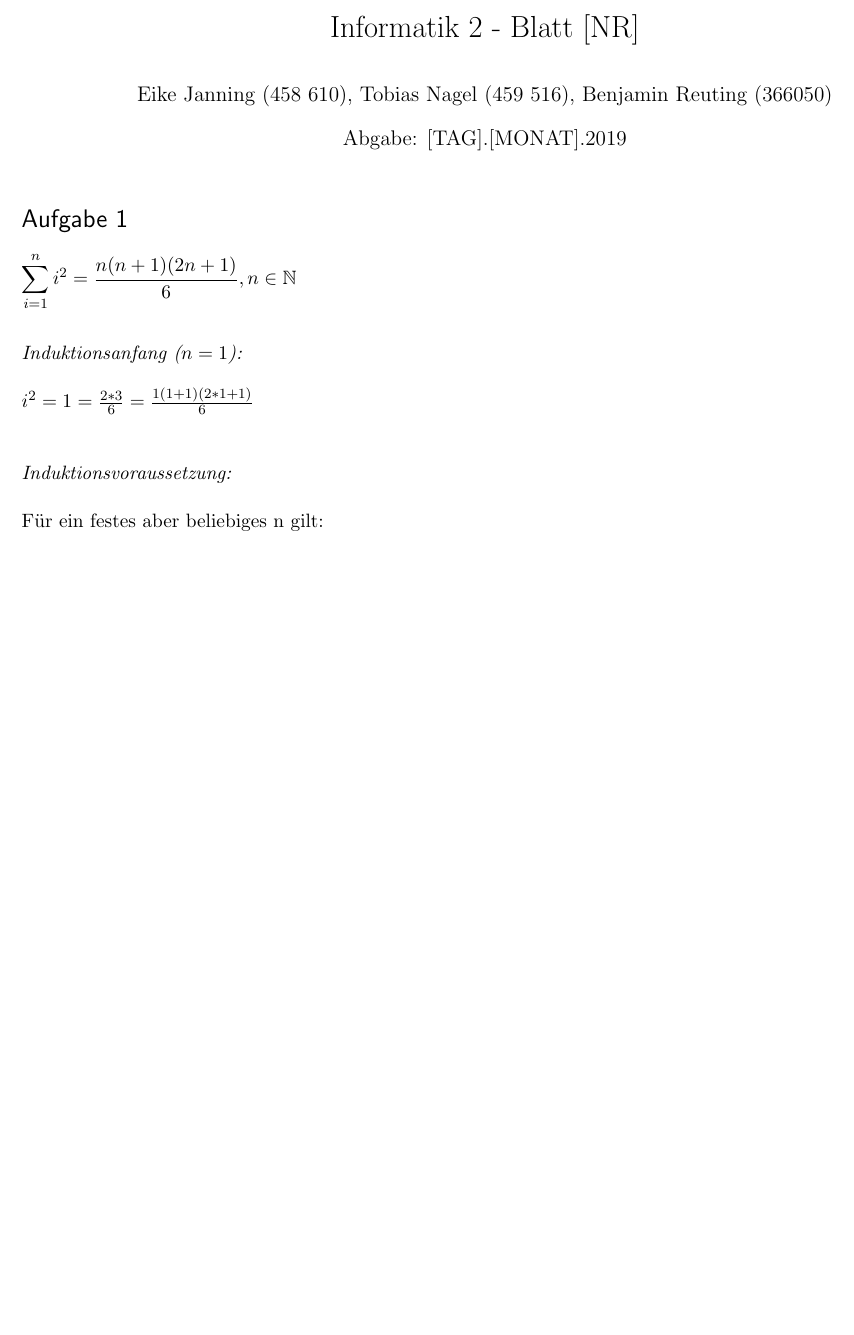
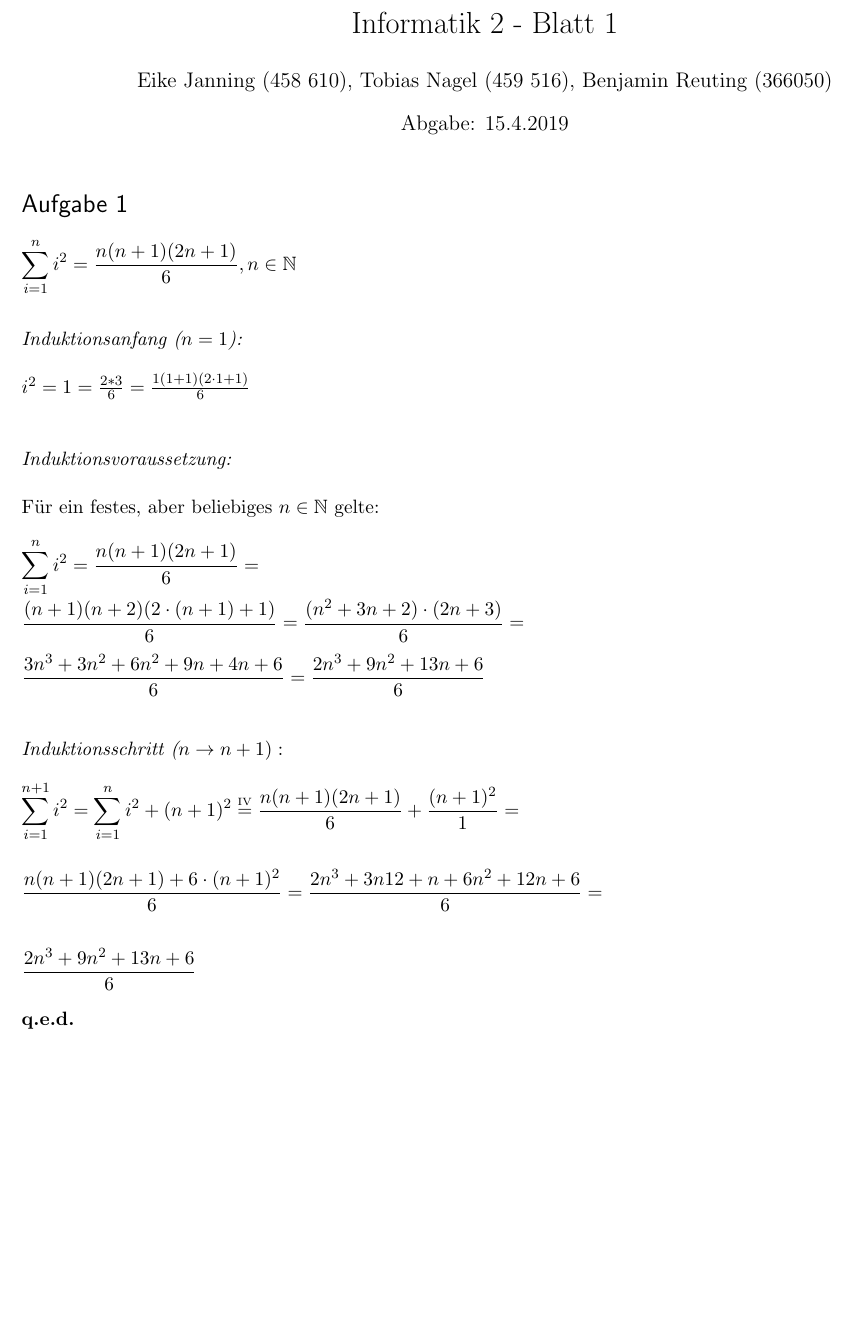
Before and after one commit to EikJan/Informatik2, a LaTeX document (AufgabenPDF.tex): part of the page, cut so that both start at the same text, the shorter picture padded with empty space. Compiled offline with pdfLaTeX.

Commit message:
Aufgabe 1 bearbeitet

```diff
--- a/AufgabenPDF.tex
+++ b/AufgabenPDF.tex
@@ -23,9 +23,9 @@
 \renewcommand{\cftsecfont}{\rmfamily\mdseries\upshape}
 \renewcommand{\cftsecpagefont}{\rmfamily\mdseries\upshape}
 
-\title{Informatik 2 - Blatt [NR]}
+\title{Informatik 2 - Blatt 1}
 \author{Eike Janning (458 610), Tobias Nagel (459 516), Benjamin Reuting (366050)}
-\date{Abgabe: [TAG].[MONAT].2019}
+\date{Abgabe: 15.4.2019}
 
 
 
@@ -39,10 +39,19 @@
 $\displaystyle\sum_{i=1}^{n} i^2 = \frac{n(n+1)(2n+1)}{6}, n\in\mathbb{N}$
 \\\\\\
 \textit{Induktionsanfang ($n=1$):}\\\\
-$i^2 = 1 = \frac{2*3}{6} = \frac{1(1+1)(2*1+1)}{6}$
+$i^2 = 1 = \frac{2*3}{6} = \frac{1(1+1)(2\cdot1+1)}{6}$
 \\\\\\
 \textit{Induktionsvoraussetzung:}\\\\
-Für ein festes aber beliebiges n gilt:
+Für ein festes, aber beliebiges $n\in\mathbb{N}$ gelte:\\\\
+$\displaystyle\sum_{i=1}^{n} i^2 = \frac{n(n+1)(2n+1)}{6} = $\\\\
+$\displaystyle\frac{(n+1)(n+2)(2 \cdot (n+1)+1)}{6} = \frac{(n^2+3n+2) \cdot (2n+3)}{6} = $\\\\
+$\displaystyle\frac{3n^3+3n^2+6n^2+9n+4n+6}{6} = \frac{2n^3+9n^2+13n+6}{6}$
+\\\\\\
+\textit{Induktionsschritt ($n \to n+1):$}\\\\
+$\displaystyle\sum_{i=1}^{n+1} i^2 = \displaystyle\sum_{i=1}^{n} i^2 + (n+1)^2 \overset{\text{\tiny{IV}}}{=} \frac{n(n+1)(2n+1)}{6} + \frac{(n+1)^2}{1} = $\\\\\\
+$\displaystyle\frac{n(n+1)(2n+1) + 6 \cdot (n+1)^2}{6} = \frac{2n^3+3n12+n+6n^2+12n+6}{6} = $\\\\\\
+$\displaystyle\frac{2n^3+9n^2+13n+6}{6}$\\\\
+\textbf{q.e.d.}
 
 
 \end{document}
```
